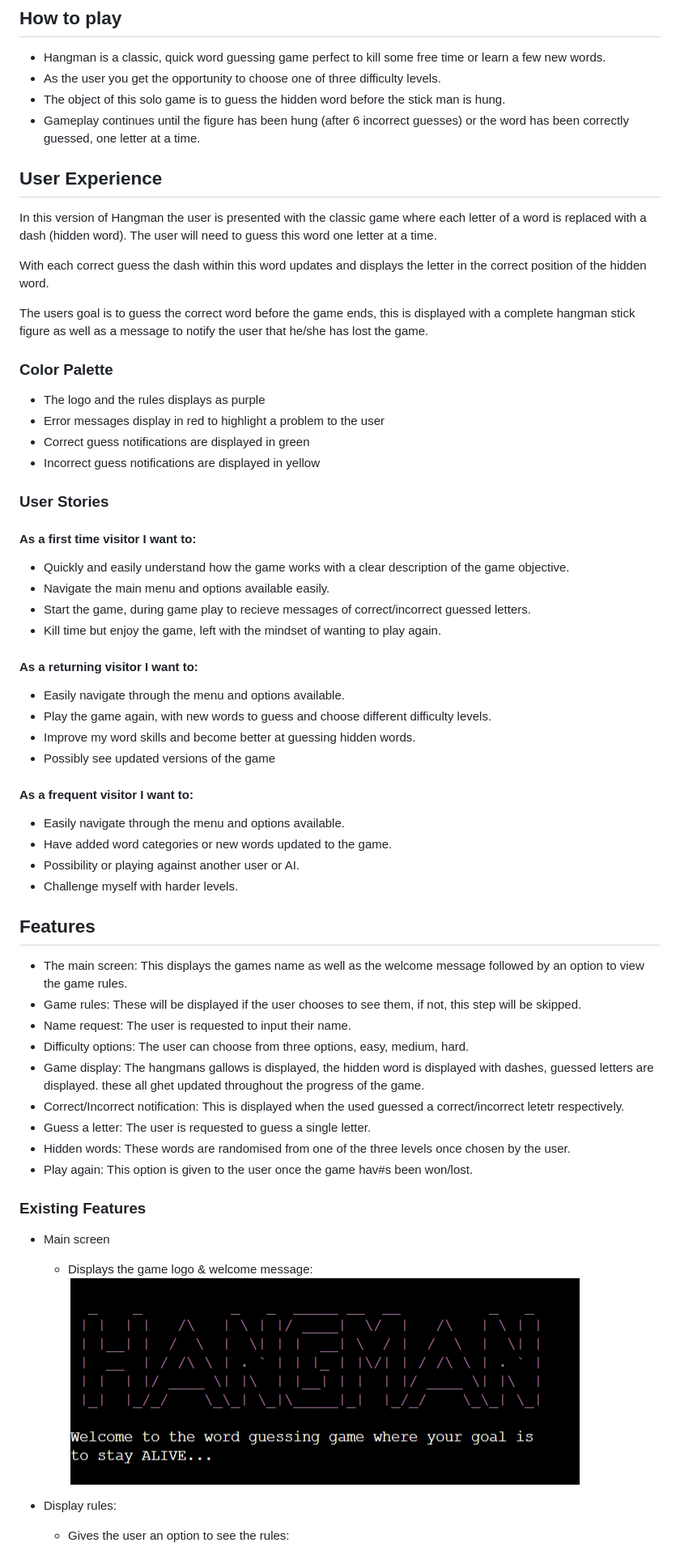
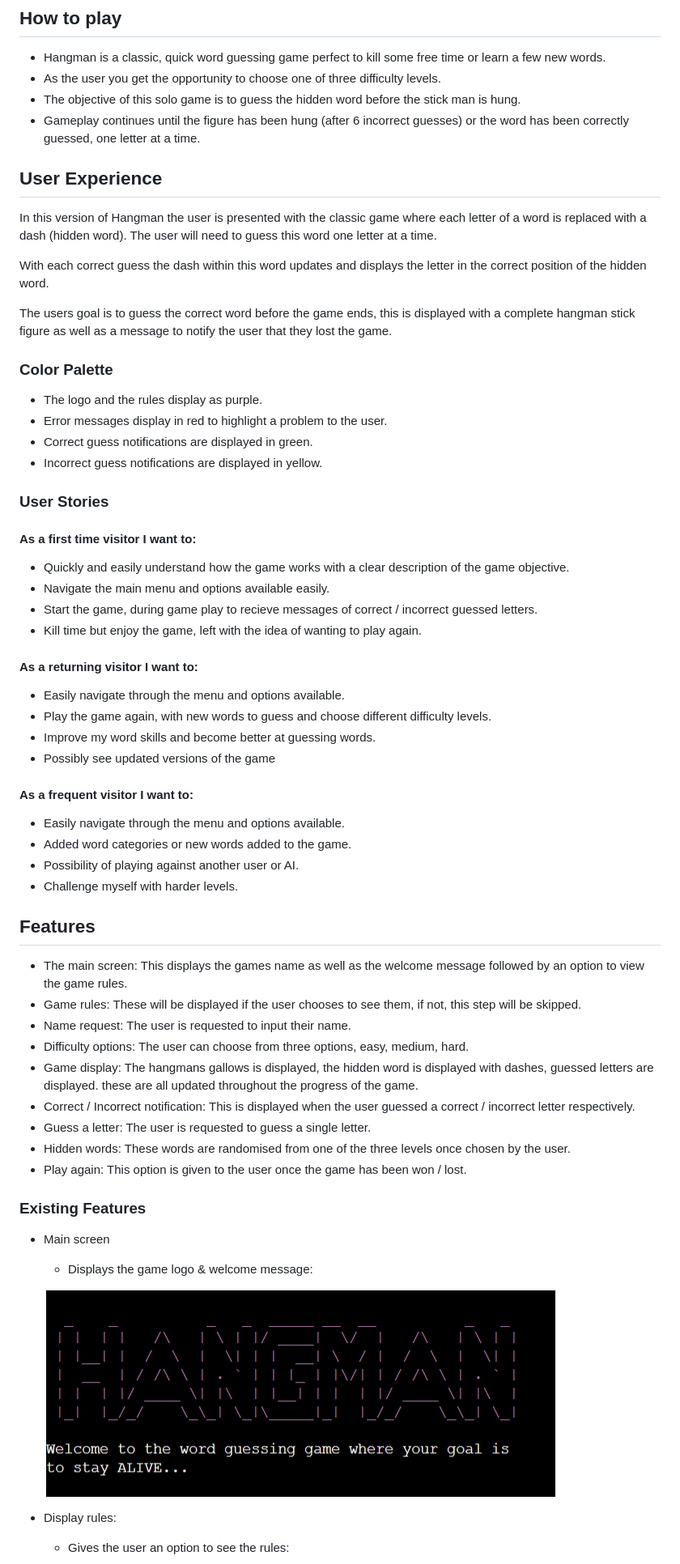
Before and after one commit to Code-Institute-Submissions/NNicoleJackson89-pp3-hangman, a Markdown page: README.md, the part around one of its changes. Shown at 81% size. Rendered like a GitHub page.

Commit message:
Update: README.md -  spelling and grammer

```diff
--- a/README.md
+++ b/README.md
@@ -12,7 +12,7 @@ Users can play a solo game of Hangman on one of three difficulty levels, each le
 
 - Hangman is a classic, quick word guessing game perfect to kill some free time or learn a few new words.
 - As the user you get the opportunity to choose one of three difficulty levels.
-- The object of this solo game is to guess the hidden word before the stick man is hung.
+- The objective of this solo game is to guess the hidden word before the stick man is hung.
 - Gameplay continues until the figure has been hung (after 6 incorrect guesses) or the word has been correctly guessed, one letter at a time.
 
 ## User Experience
@@ -21,14 +21,14 @@ In this version of Hangman the user is presented with the classic game where eac
 
 With each correct guess the dash within this word updates and displays the letter in the correct position of the hidden word.
 
-The users goal is to guess the correct word before the game ends, this is displayed with a complete hangman stick figure as well as a message to notify the user that he/she has lost the game.
+The users goal is to guess the correct word before the game ends, this is displayed with a complete hangman stick figure as well as a message to notify the user that they lost the game.
 
 ### Color Palette
 
-- The logo and the rules displays as purple
-- Error messages display in red to highlight a problem to the user
-- Correct guess notifications are displayed in green
-- Incorrect guess notifications are displayed in yellow
+- The logo and the rules display as purple.
+- Error messages display in red to highlight a problem to the user.
+- Correct guess notifications are displayed in green.
+- Incorrect guess notifications are displayed in yellow.
 
 ### User Stories
 
@@ -36,21 +36,21 @@ The users goal is to guess the correct word before the game ends, this is displa
 
 - Quickly and easily understand how the game works with a clear description of the game objective.
 - Navigate the main menu and options available easily.
-- Start the game, during game play to recieve messages of correct/incorrect guessed letters.
-- Kill time but enjoy the game, left with the mindset of wanting to play again.
+- Start the game, during game play to recieve messages of correct / incorrect guessed letters.
+- Kill time but enjoy the game, left with the idea of wanting to play again.
 
 #### As a returning visitor I want to:
 
 - Easily navigate through the menu and options available.
 - Play the game again, with new words to guess and choose different difficulty levels.
-- Improve my word skills and become better at guessing hidden words.
+- Improve my word skills and become better at guessing words.
 - Possibly see updated versions of the game
 
 #### As a frequent visitor I want to:
 
 - Easily navigate through the menu and options available.
-- Have added word categories or new words updated to the game.
-- Possibility or playing against another user or AI.
+- Added word categories or new words added to the game.
+- Possibility of playing against another user or AI.
 - Challenge myself with harder levels.
 
 ## Features
@@ -59,18 +59,22 @@ The users goal is to guess the correct word before the game ends, this is displa
 - Game rules: These will be displayed if the user chooses to see them, if not, this step will be skipped.
 - Name request: The user is requested to input their name.
 - Difficulty options: The user can choose from three options, easy, medium, hard.
-- Game display: The hangmans gallows is displayed, the hidden word is displayed with dashes, guessed letters are displayed. these all ghet updated throughout the progress of the game.
-- Correct/Incorrect notification: This is displayed when the used guessed a correct/incorrect letetr respectively.
+- Game display: The hangmans gallows is displayed, the hidden word is displayed with dashes, guessed letters are displayed. these are all updated throughout the progress of the game.
+- Correct / Incorrect notification: This is displayed when the user guessed a correct / incorrect letter respectively.
 - Guess a letter: The user is requested to guess a single letter.
 - Hidden words: These words are randomised from one of the three levels once chosen by the user.
-- Play again: This option is given to the user once the game hav#s been won/lost.
+- Play again: This option is given to the user once the game has been won / lost.
 
 ### Existing Features
 
 - Main screen
+
     - Displays the game logo & welcome message:
+
     ![Logo](./assets/docs/logo-welcome.png)
 
 - Display rules:
+
     - Gives the user an option to see the rules:
+
     ![Rules](./assets/docs/rules.png)
```
Also changed, not shown: other parts of README.md (+32 -7 lines).
